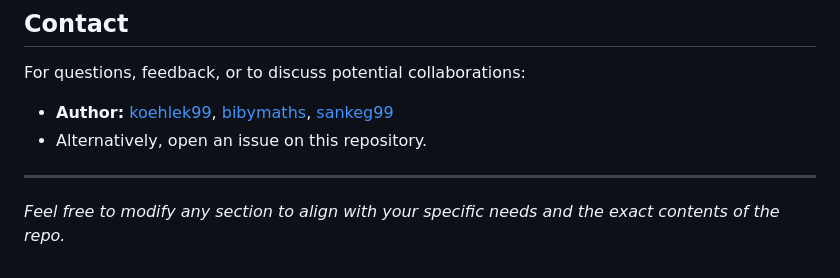
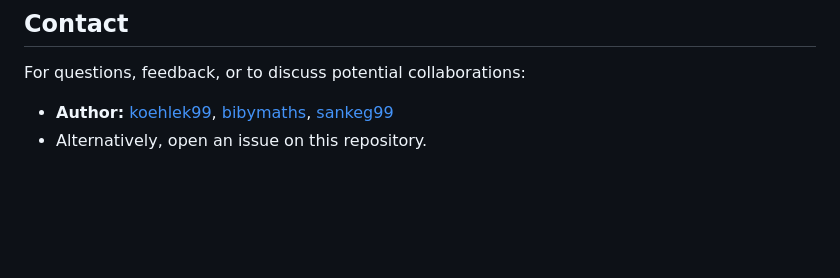
Before and after one commit to bibymaths/liver_prediction, a Markdown page: README.md, the part around the change. Rendered like a GitHub page; blank space fills up the shorter version.

```diff
--- a/README.md
+++ b/README.md
@@ -102,7 +102,3 @@ If this project is using a specific license (e.g., MIT, Apache 2.0), include the
 For questions, feedback, or to discuss potential collaborations:
 - **Author:** [koehlek99](https://github.com/koehlek99), [bibymaths](https://github.com/bibymaths), [sankeg99](https://github.com/sankeg99)
 - Alternatively, open an issue on this repository.
-
----
-
-*Feel free to modify any section to align with your specific needs and the exact contents of the repo.*
```
